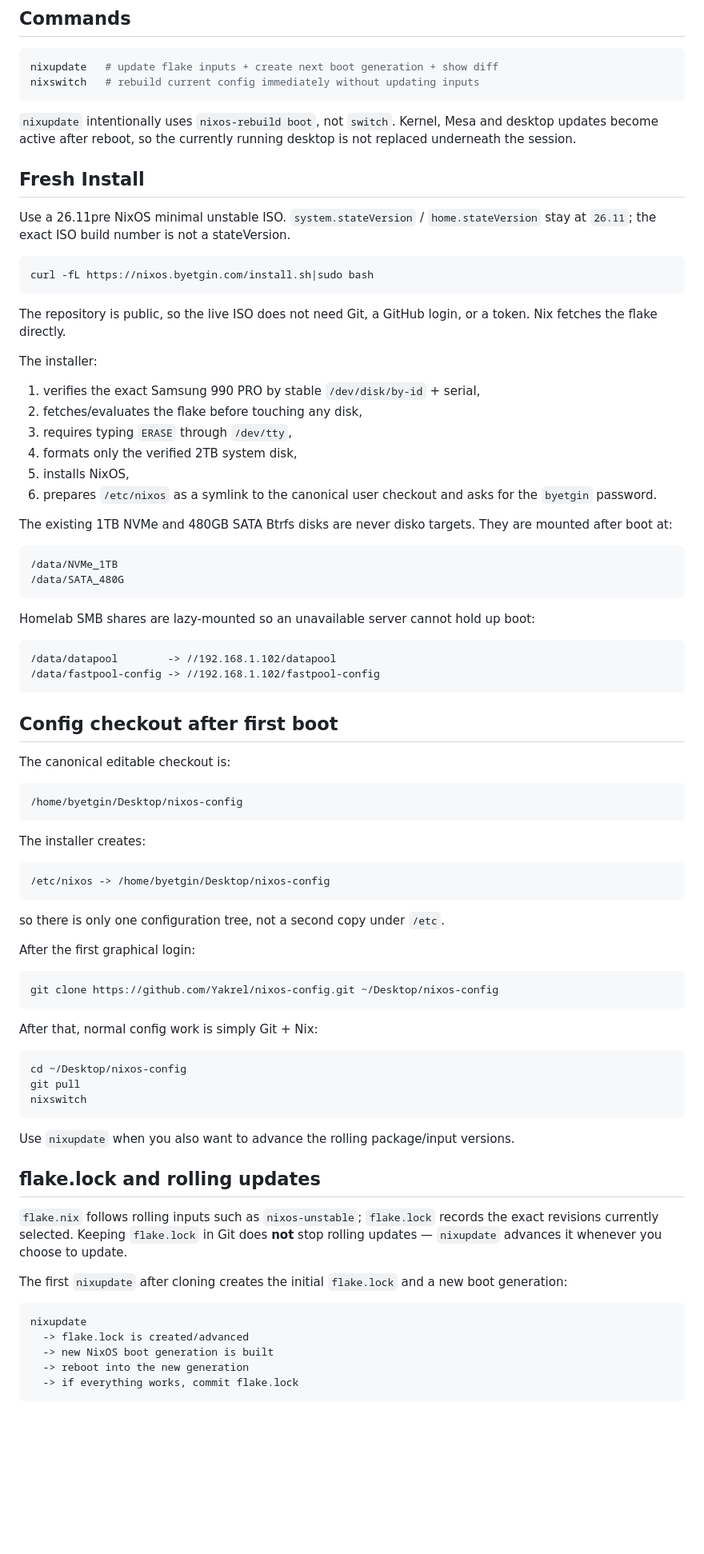
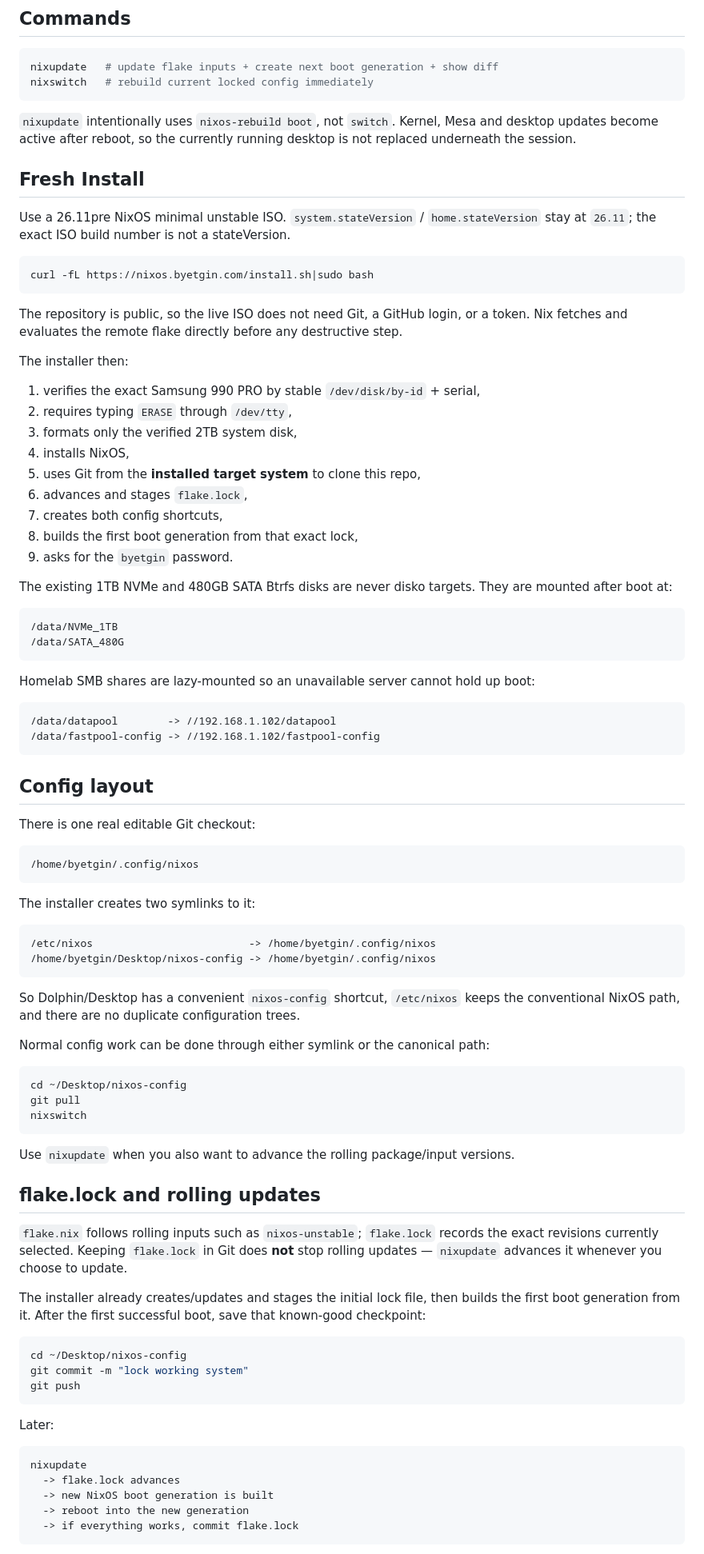
Before and after one commit to Yakrel/nixos-config, a Markdown page: README.md, the part around one of its changes. Shown at 80% size. Drawn GitHub-style; blank space fills up the shorter version.

````diff
--- a/README.md
+++ b/README.md
@@ -7,7 +7,7 @@ i5-13400F · 32 GB RAM · AMD RX 9060 XT · Samsung 990 PRO 2TB · NixOS Unstabl
 
 ```bash
 nixupdate   # update flake inputs + create next boot generation + show diff
-nixswitch   # rebuild current config immediately without updating inputs
+nixswitch   # rebuild current locked config immediately
 ```
 
 `nixupdate` intentionally uses `nixos-rebuild boot`, not `switch`. Kernel, Mesa and desktop updates become active after reboot, so the currently running desktop is not replaced underneath the session.
@@ -20,16 +20,19 @@ Use a 26.11pre NixOS minimal unstable ISO. `system.stateVersion` / `home.stateVe
 curl -fL https://nixos.byetgin.com/install.sh|sudo bash
 ```
 
-The repository is public, so the live ISO does not need Git, a GitHub login, or a token. Nix fetches the flake directly.
+The repository is public, so the live ISO does not need Git, a GitHub login, or a token. Nix fetches and evaluates the remote flake directly before any destructive step.
 
-The installer:
+The installer then:
 
 1. verifies the exact Samsung 990 PRO by stable `/dev/disk/by-id` + serial,
-2. fetches/evaluates the flake before touching any disk,
-3. requires typing `ERASE` through `/dev/tty`,
-4. formats only the verified 2TB system disk,
-5. installs NixOS,
-6. prepares `/etc/nixos` as a symlink to the canonical user checkout and asks for the `byetgin` password.
+2. requires typing `ERASE` through `/dev/tty`,
+3. formats only the verified 2TB system disk,
+4. installs NixOS,
+5. uses Git from the **installed target system** to clone this repo,
+6. advances and stages `flake.lock`,
+7. creates both config shortcuts,
+8. builds the first boot generation from that exact lock,
+9. asks for the `byetgin` password.
 
 The existing 1TB NVMe and 480GB SATA Btrfs disks are never disko targets. They are mounted after boot at:
 
@@ -45,29 +48,24 @@ Homelab SMB shares are lazy-mounted so an unavailable server cannot hold up boot
 /data/fastpool-config -> //192.168.1.102/fastpool-config
 ```
 
-## Config checkout after first boot
+## Config layout
 
-The canonical editable checkout is:
+There is one real editable Git checkout:
 
 ```text
-/home/byetgin/Desktop/nixos-config
+/home/byetgin/.config/nixos
 ```
 
-The installer creates:
+The installer creates two symlinks to it:
 
 ```text
-/etc/nixos -> /home/byetgin/Desktop/nixos-config
+/etc/nixos                         -> /home/byetgin/.config/nixos
+/home/byetgin/Desktop/nixos-config -> /home/byetgin/.config/nixos
 ```
 
-so there is only one configuration tree, not a second copy under `/etc`.
+So Dolphin/Desktop has a convenient `nixos-config` shortcut, `/etc/nixos` keeps the conventional NixOS path, and there are no duplicate configuration trees.
 
-After the first graphical login:
-
-```bash
-git clone https://github.com/Yakrel/nixos-config.git ~/Desktop/nixos-config
-```
-
-After that, normal config work is simply Git + Nix:
+Normal config work can be done through either symlink or the canonical path:
 
 ```bash
 cd ~/Desktop/nixos-config
@@ -81,11 +79,19 @@ Use `nixupdate` when you also want to advance the rolling package/input versions
 
 `flake.nix` follows rolling inputs such as `nixos-unstable`; `flake.lock` records the exact revisions currently selected. Keeping `flake.lock` in Git does **not** stop rolling updates — `nixupdate` advances it whenever you choose to update.
 
-The first `nixupdate` after cloning creates the initial `flake.lock` and a new boot generation:
+The installer already creates/updates and stages the initial lock file, then builds the first boot generation from it. After the first successful boot, save that known-good checkpoint:
+
+```bash
+cd ~/Desktop/nixos-config
+git commit -m "lock working system"
+git push
+```
+
+Later:
 
 ```text
 nixupdate
-  -> flake.lock is created/advanced
+  -> flake.lock advances
   -> new NixOS boot generation is built
   -> reboot into the new generation
   -> if everything works, commit flake.lock
````
Also changed, not shown: other parts of README.md (+16 -8 lines).
